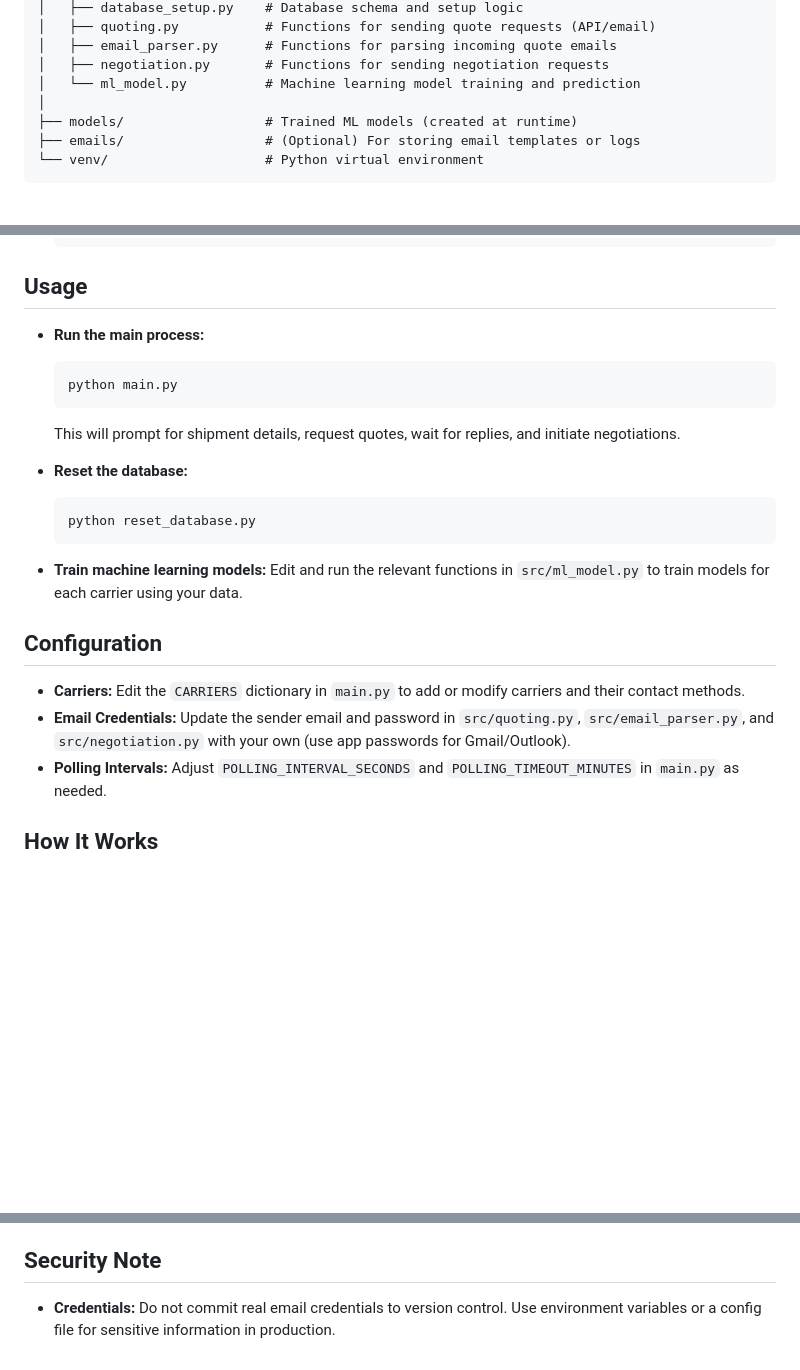
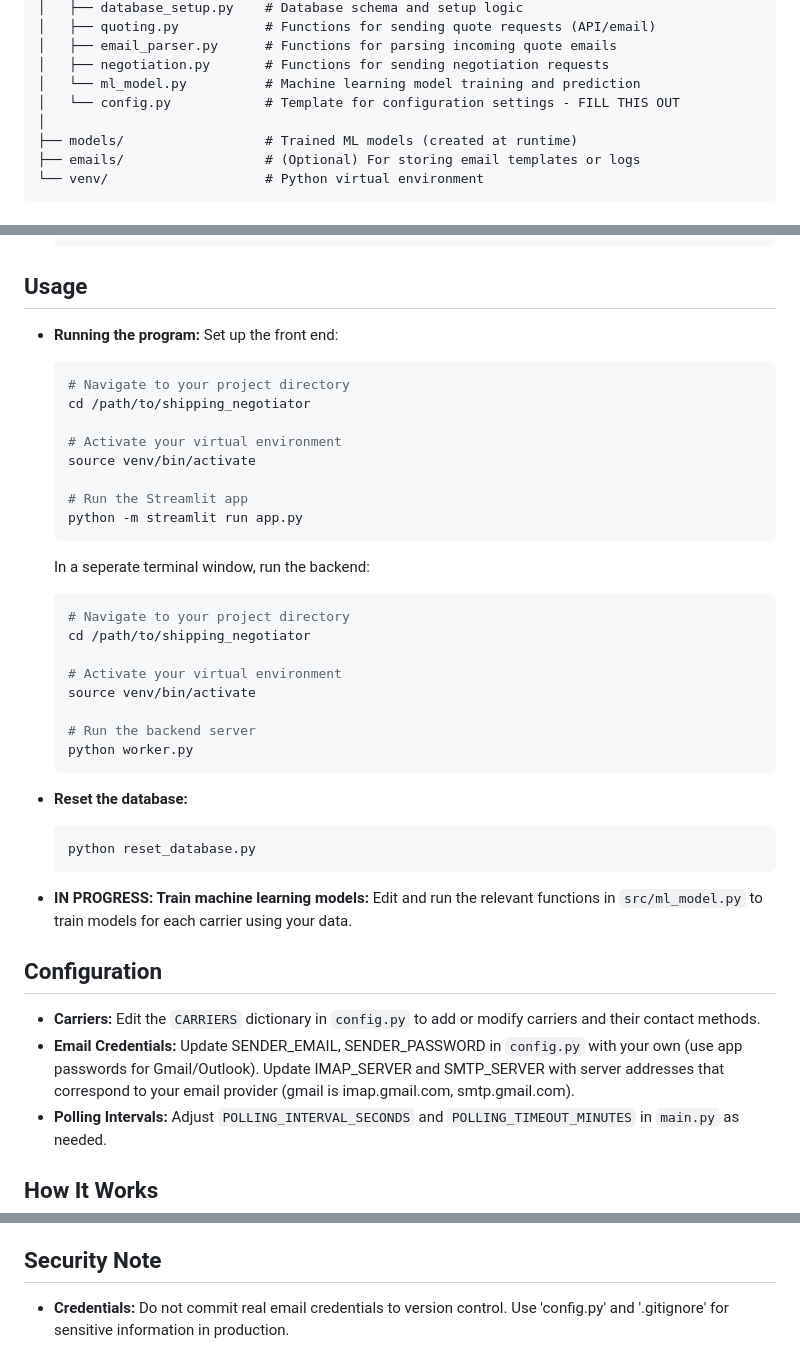
Before and after one commit to jhd86/shipping_negotiator, a Markdown page: README.md, 3 parts joined by grey strips. GitHub-like rendering; blank space fills up the shorter version.

````diff
--- a/README.md
+++ b/README.md
@@ -30,6 +30,7 @@ shipping_negotiator/
 │   ├── email_parser.py      # Functions for parsing incoming quote emails
 │   ├── negotiation.py       # Functions for sending negotiation requests
 │   └── ml_model.py          # Machine learning model training and prediction
+│   └── config.py            # Template for configuration settings - FILL THIS OUT
 │
 ├── models/                  # Trained ML models (created at runtime)
 ├── emails/                  # (Optional) For storing email templates or logs
@@ -63,24 +64,45 @@ shipping_negotiator/
 
 ## Usage
 
-- **Run the main process:**
+- **Running the program:**
+  Set up the front end:
   ```bash
-  python main.py
+  # Navigate to your project directory
+  cd /path/to/shipping_negotiator
+
+  # Activate your virtual environment
+  source venv/bin/activate
+
+  # Run the Streamlit app
+  python -m streamlit run app.py
   ```
-  This will prompt for shipment details, request quotes, wait for replies, and initiate negotiations.
+
+  In a seperate terminal window, run the backend:
+  ```bash
+  # Navigate to your project directory
+  cd /path/to/shipping_negotiator
+
+  # Activate your virtual environment
+  source venv/bin/activate
+
+  # Run the backend server
+  python worker.py
+  ```
+
+
 
 - **Reset the database:**
   ```bash
   python reset_database.py
   ```
 
-- **Train machine learning models:**
+- **IN PROGRESS: Train machine learning models:**
   Edit and run the relevant functions in `src/ml_model.py` to train models for each carrier using your data.
 
 ## Configuration
 
-- **Carriers:** Edit the `CARRIERS` dictionary in `main.py` to add or modify carriers and their contact methods.
-- **Email Credentials:** Update the sender email and password in `src/quoting.py`, `src/email_parser.py`, and `src/negotiation.py` with your own (use app passwords for Gmail/Outlook).
+- **Carriers:** Edit the `CARRIERS` dictionary in `config.py` to add or modify carriers and their contact methods.
+- **Email Credentials:** Update SENDER_EMAIL, SENDER_PASSWORD in `config.py` with your own (use app passwords for Gmail/Outlook). Update IMAP_SERVER and SMTP_SERVER with server addresses that correspond to your email provider (gmail is imap.gmail.com, smtp.gmail.com).
 - **Polling Intervals:** Adjust `POLLING_INTERVAL_SECONDS` and `POLLING_TIMEOUT_MINUTES` in `main.py` as needed.
 
 ## How It Works
@@ -94,4 +116,4 @@ shipping_negotiator/
 
 ## Security Note
 
-- **Credentials:** Do not commit real email credentials to version control. Use environment variables or a config file for sensitive information in production.
+- **Credentials:** Do not commit real email credentials to version control. Use 'config.py' and '.gitignore' for sensitive information in production.
````
